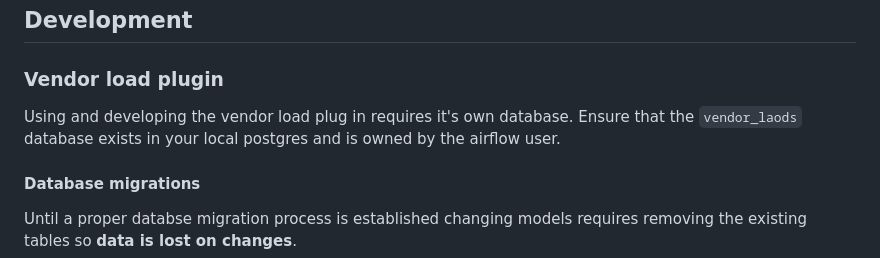
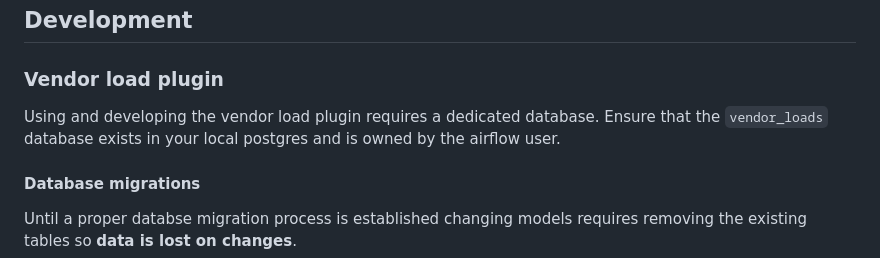
Before and after one commit to sul-dlss/libsys-airflow, a Markdown page: README.md, the part around the change. GitHub-like rendering.

Commit message:
Update README.md
Co-authored-by: Michael J. Giarlo <mjgiarlo@stanford.edu>

```diff
--- a/README.md
+++ b/README.md
@@ -113,7 +113,7 @@ database being used by Okapi.
 
 ### Vendor load plugin
 
-Using and developing the vendor load plug in requires it's own database. Ensure that the `vendor_laods` database exists in your local postgres and is owned by the airflow user.
+Using and developing the vendor load plugin requires a dedicated database. Ensure that the `vendor_loads` database exists in your local postgres and is owned by the airflow user.
 
 #### Database migrations
 
```
